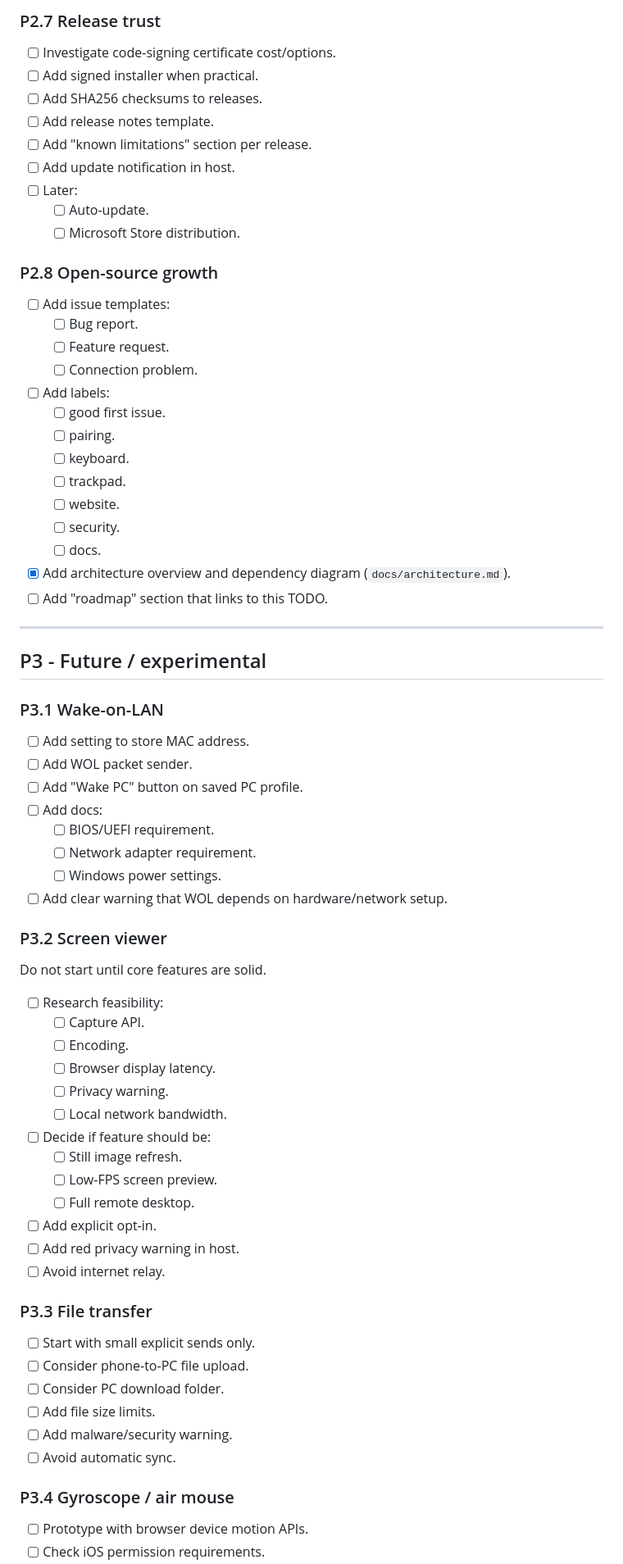
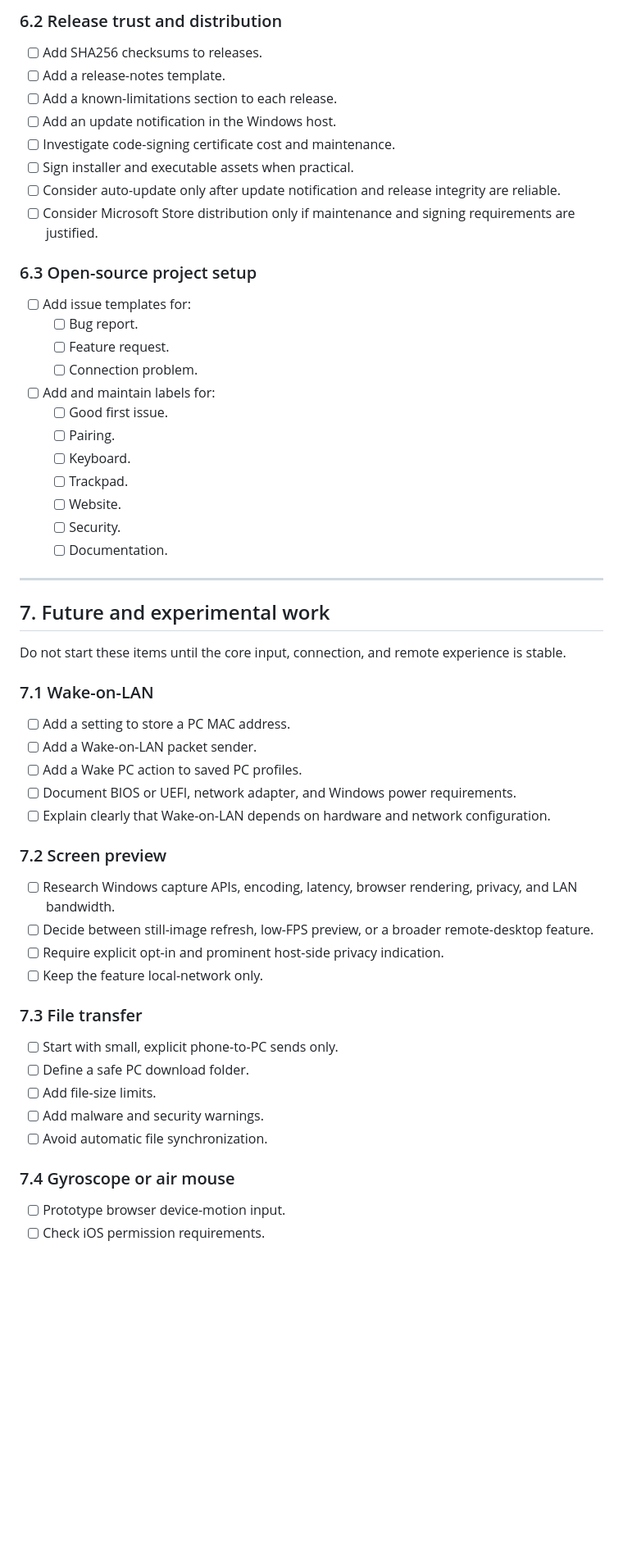
Before and after one commit to voltura/voltura-air, a Markdown page: docs/todo.md, the part around one of its changes. Shown at 82% size. GitHub-like rendering; blank space fills up the shorter version.

Commit message:
Refresh roadmap to track only remaining work

```diff
--- a/docs/todo.md
+++ b/docs/todo.md
@@ -239,76 +215,60 @@ Start with phone-to-PC only.
 
-### P2.7 Release trust
+### 6.2 Release trust and distribution
 
-- [ ] Investigate code-signing certificate cost/options.
-- [ ] Add signed installer when practical.
 - [ ] Add SHA256 checksums to releases.
-- [ ] Add release notes template.
-- [ ] Add "known limitations" section per release.
-- [ ] Add update notification in host.
-- [ ] Later:
-  - [ ] Auto-update.
-  - [ ] Microsoft Store distribution.
+- [ ] Add a release-notes template.
+- [ ] Add a known-limitations section to each release.
+- [ ] Add an update notification in the Windows host.
+- [ ] Investigate code-signing certificate cost and maintenance.
+- [ ] Sign installer and executable assets when practical.
+- [ ] Consider auto-update only after update notification and release integrity are reliable.
+- [ ] Consider Microsoft Store distribution only if maintenance and signing requirements are justified.
 
-### P2.8 Open-source growth
+### 6.3 Open-source project setup
 
-- [ ] Add issue templates:
+- [ ] Add issue templates for:
   - [ ] Bug report.
   - [ ] Feature request.
   - [ ] Connection problem.
-- [ ] Add labels:
-  - [ ] good first issue.
-  - [ ] pairing.
-  - [ ] keyboard.
-  - [ ] trackpad.
-  - [ ] website.
-  - [ ] security.
-  - [ ] docs.
-- [x] Add architecture overview and dependency diagram (`docs/architecture.md`).
-- [ ] Add "roadmap" section that links to this TODO.
+- [ ] Add and maintain labels for:
+  - [ ] Good first issue.
+  - [ ] Pairing.
+  - [ ] Keyboard.
+  - [ ] Trackpad.
+  - [ ] Website.
+  - [ ] Security.
+  - [ ] Documentation.
 
 ---
 
-## P3 - Future / experimental
+## 7. Future and experimental work
 
-### P3.1 Wake-on-LAN
+Do not start these items until the core input, connection, and remote experience is stable.
 
-- [ ] Add setting to store MAC address.
-- [ ] Add WOL packet sender.
-- [ ] Add "Wake PC" button on saved PC profile.
-- [ ] Add docs:
-  - [ ] BIOS/UEFI requirement.
-  - [ ] Network adapter requirement.
-  - [ ] Windows power settings.
-- [ ] Add clear warning that WOL depends on hardware/network setup.
+### 7.1 Wake-on-LAN
 
-### P3.2 Screen viewer
+- [ ] Add a setting to store a PC MAC address.
+- [ ] Add a Wake-on-LAN packet sender.
+- [ ] Add a Wake PC action to saved PC profiles.
+- [ ] Document BIOS or UEFI, network adapter, and Windows power requirements.
+- [ ] Explain clearly that Wake-on-LAN depends on hardware and network configuration.
 
-Do not start until core features are solid.
+### 7.2 Screen preview
 
-- [ ] Research feasibility:
-  - [ ] Capture API.
-  - [ ] Encoding.
-  - [ ] Browser display latency.
-  - [ ] Privacy warning.
-  - [ ] Local network bandwidth.
-- [ ] Decide if feature should be:
-  - [ ] Still image refresh.
-  - [ ] Low-FPS screen preview.
-  - [ ] Full remote desktop.
-- [ ] Add explicit opt-in.
-- [ ] Add red privacy warning in host.
-- [ ] Avoid internet relay.
+- [ ] Research Windows capture APIs, encoding, latency, browser rendering, privacy, and LAN bandwidth.
+- [ ] Decide between still-image refresh, low-FPS preview, or a broader remote-desktop feature.
+- [ ] Require explicit opt-in and prominent host-side privacy indication.
+- [ ] Keep the feature local-network only.
 
-### P3.3 File transfer
+### 7.3 File transfer
 
-- [ ] Start with small explicit sends only.
-- [ ] Consider phone-to-PC file upload.
-- [ ] Consider PC download folder.
-- [ ] Add file size limits.
-- [ ] Add malware/security warning.
-- [ ] Avoid automatic sync.
+- [ ] Start with small, explicit phone-to-PC sends only.
+- [ ] Define a safe PC download folder.
+- [ ] Add file-size limits.
+- [ ] Add malware and security warnings.
+- [ ] Avoid automatic file synchronization.
 
-### P3.4 Gyroscope / air mouse
+### 7.4 Gyroscope or air mouse
 
-- [ ] Prototype with browser device motion APIs.
+- [ ] Prototype browser device-motion input.
 - [ ] Check iOS permission requirements.
```
Also changed, not shown: other parts of docs/todo.md (+196 -217 lines).
